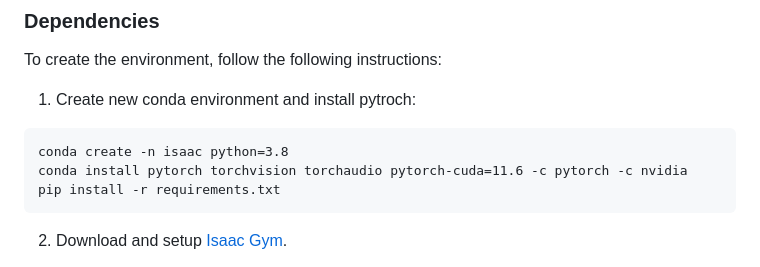
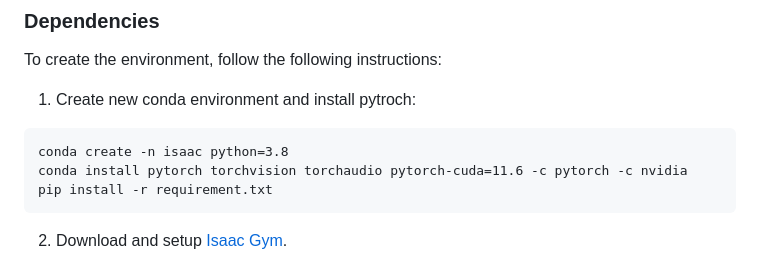
Before and after one commit to ZhengyiLuo/PHC, a Markdown page: README.MD, the part around the change. Drawn GitHub-style.

Commit message:
Update README.MD
Fixing requirement.txt

````diff
--- a/README.MD
+++ b/README.MD
@@ -87,7 +87,7 @@ To create the environment, follow the following instructions:
 ```
 conda create -n isaac python=3.8
 conda install pytorch torchvision torchaudio pytorch-cuda=11.6 -c pytorch -c nvidia
-pip install -r requirements.txt
+pip install -r requirement.txt
 ```
 
 2. Download and setup [Isaac Gym](https://developer.nvidia.com/isaac-gym).
````
